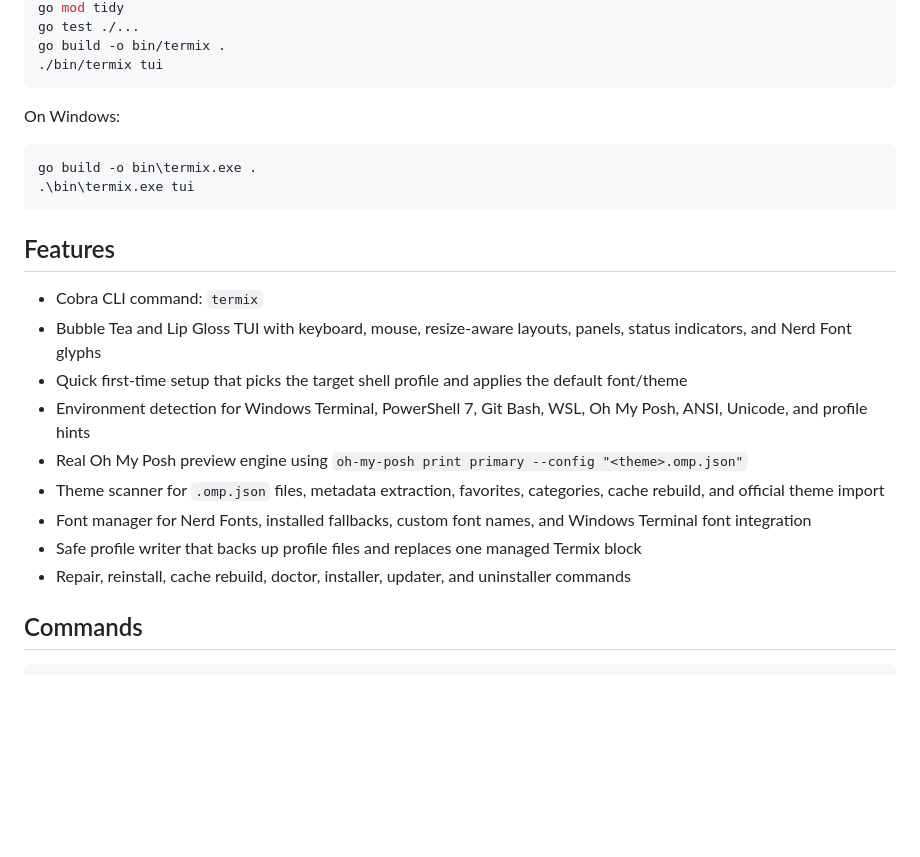
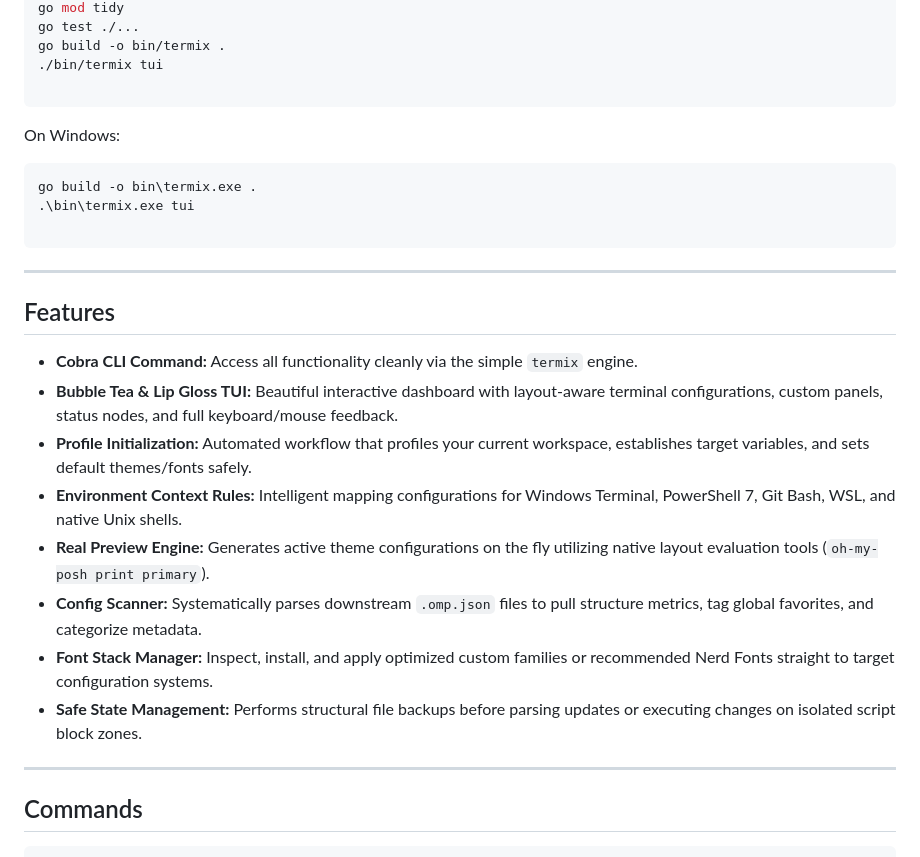
Before and after one commit to MuyleangIng/Termix-Tui, a Markdown page: README.md, the part around one of its changes. GitHub-like rendering; blank space fills up the shorter version.

````diff
--- a/README.md
+++ b/README.md
@@ -49,6 +94,7 @@ go mod tidy
 go test ./...
 go build -o bin/termix .
 ./bin/termix tui
+
 ```
 
 On Windows:
@@ -56,19 +102,23 @@ On Windows:
 ```powershell
 go build -o bin\termix.exe .
 .\bin\termix.exe tui
+
 ```
+
+---
 
 ## Features
 
-- Cobra CLI command: `termix`
-- Bubble Tea and Lip Gloss TUI with keyboard, mouse, resize-aware layouts, panels, status indicators, and Nerd Font glyphs
-- Quick first-time setup that picks the target shell profile and applies the default font/theme
-- Environment detection for Windows Terminal, PowerShell 7, Git Bash, WSL, Oh My Posh, ANSI, Unicode, and profile hints
-- Real Oh My Posh preview engine using `oh-my-posh print primary --config "<theme>.omp.json"`
-- Theme scanner for `.omp.json` files, metadata extraction, favorites, categories, cache rebuild, and official theme import
-- Font manager for Nerd Fonts, installed fallbacks, custom font names, and Windows Terminal font integration
-- Safe profile writer that backs up profile files and replaces one managed Termix block
-- Repair, reinstall, cache rebuild, doctor, installer, updater, and uninstaller commands
+* **Cobra CLI Command:** Access all functionality cleanly via the simple `termix` engine.
+* **Bubble Tea & Lip Gloss TUI:** Beautiful interactive dashboard with layout-aware terminal configurations, custom panels, status nodes, and full keyboard/mouse feedback.
+* **Profile Initialization:** Automated workflow that profiles your current workspace, establishes target variables, and sets default themes/fonts safely.
+* **Environment Context Rules:** Intelligent mapping configurations for Windows Terminal, PowerShell 7, Git Bash, WSL, and native Unix shells.
+* **Real Preview Engine:** Generates active theme configurations on the fly utilizing native layout evaluation tools (`oh-my-posh print primary`).
+* **Config Scanner:** Systematically parses downstream `.omp.json` files to pull structure metrics, tag global favorites, and categorize metadata.
+* **Font Stack Manager:** Inspect, install, and apply optimized custom families or recommended Nerd Fonts straight to target configuration systems.
+* **Safe State Management:** Performs structural file backups before parsing updates or executing changes on isolated script block zones.
+
+---
 
 ## Commands
 
````
Also changed, not shown: other parts of README.md (+69 -20 lines).
